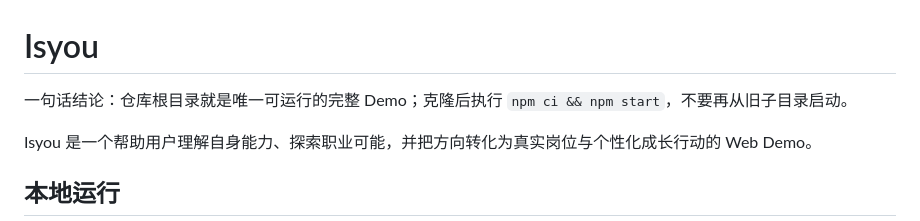
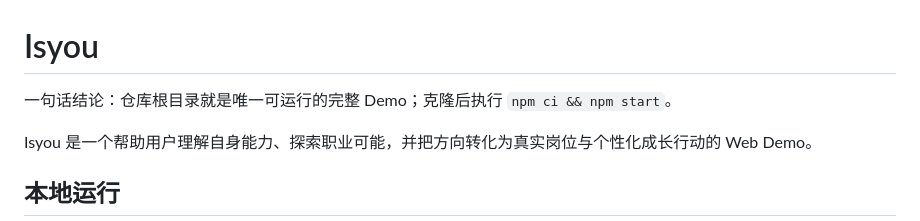
Before and after one commit to Marukooo11/Isyou, a Markdown page: README.md, the part around the change. GitHub-like rendering.

Commit message:
Simplify README instructions for running the demo
Removed redundant instruction about not starting from old subdirectories.

```diff
--- a/README.md
+++ b/README.md
@@ -1,6 +1,6 @@
 # Isyou
 
-一句话结论：仓库根目录就是唯一可运行的完整 Demo；克隆后执行 `npm ci && npm start`，不要再从旧子目录启动。
+一句话结论：仓库根目录就是唯一可运行的完整 Demo；克隆后执行 `npm ci && npm start`。
 
 Isyou 是一个帮助用户理解自身能力、探索职业可能，并把方向转化为真实岗位与个性化成长行动的 Web Demo。
 
```
